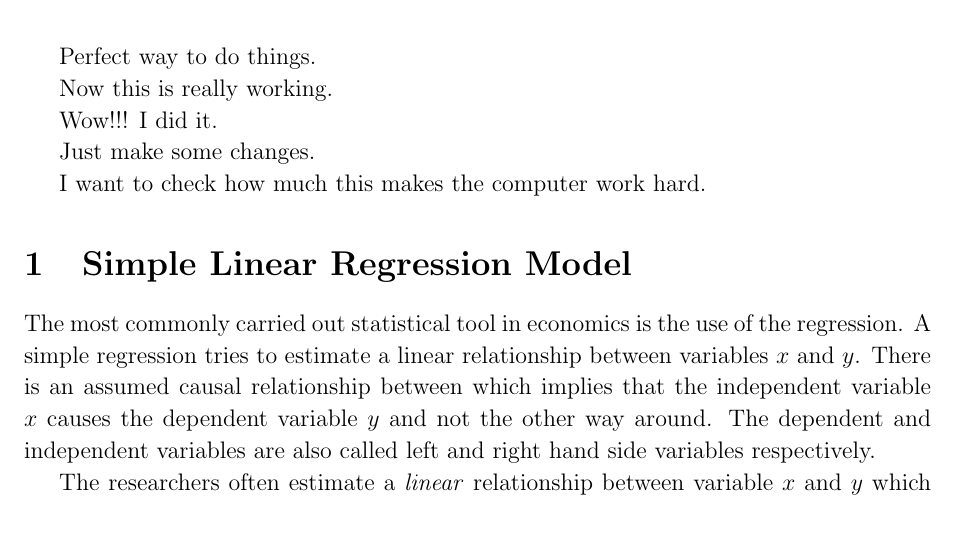
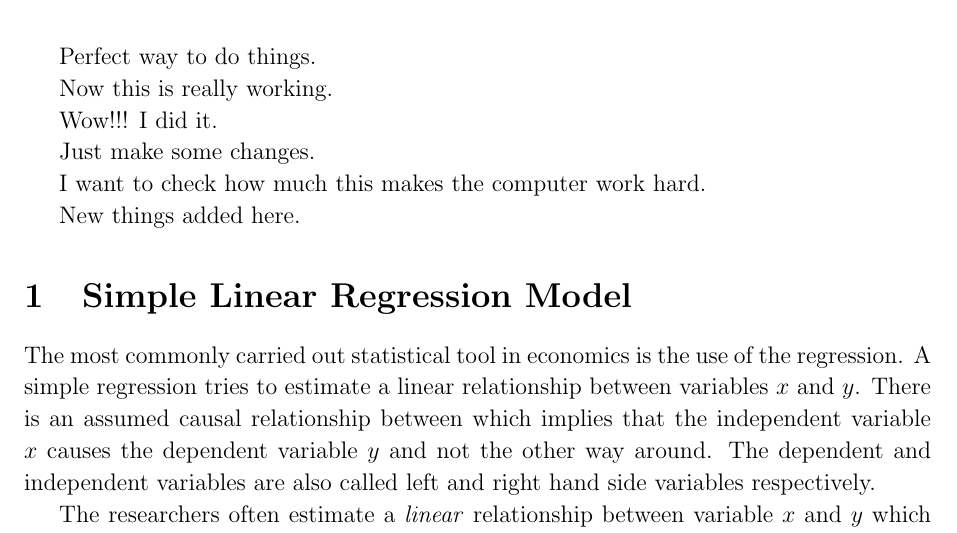
Before and after one commit to kaniket1/Latex-Delete, a LaTeX document (ols.tex): part of page 1 of 2, cut so that both start at the same text. Compiled offline with pdfLaTeX.

Commit message:
Added a sentence

```diff
--- a/ols.tex
+++ b/ols.tex
@@ -48,6 +48,8 @@ Wow!!! I did it.
 Just make some changes.
 
 I want to check how much this makes the computer work hard.
+
+New things added here.
 
 \section{Simple Linear Regression Model}
 
```
